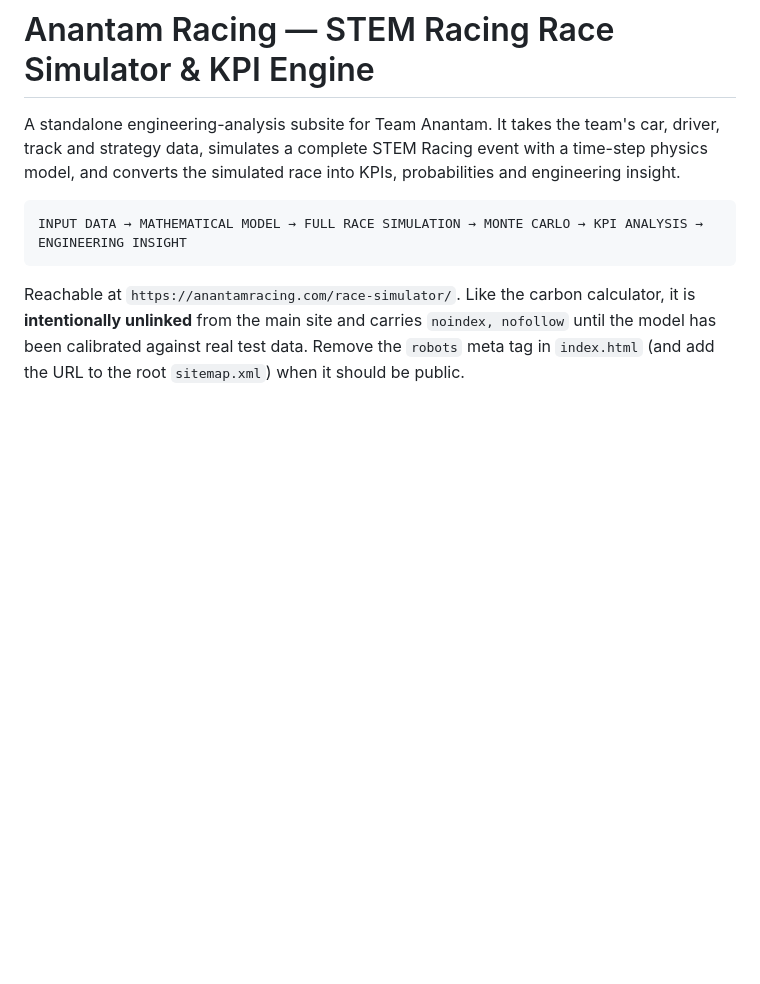
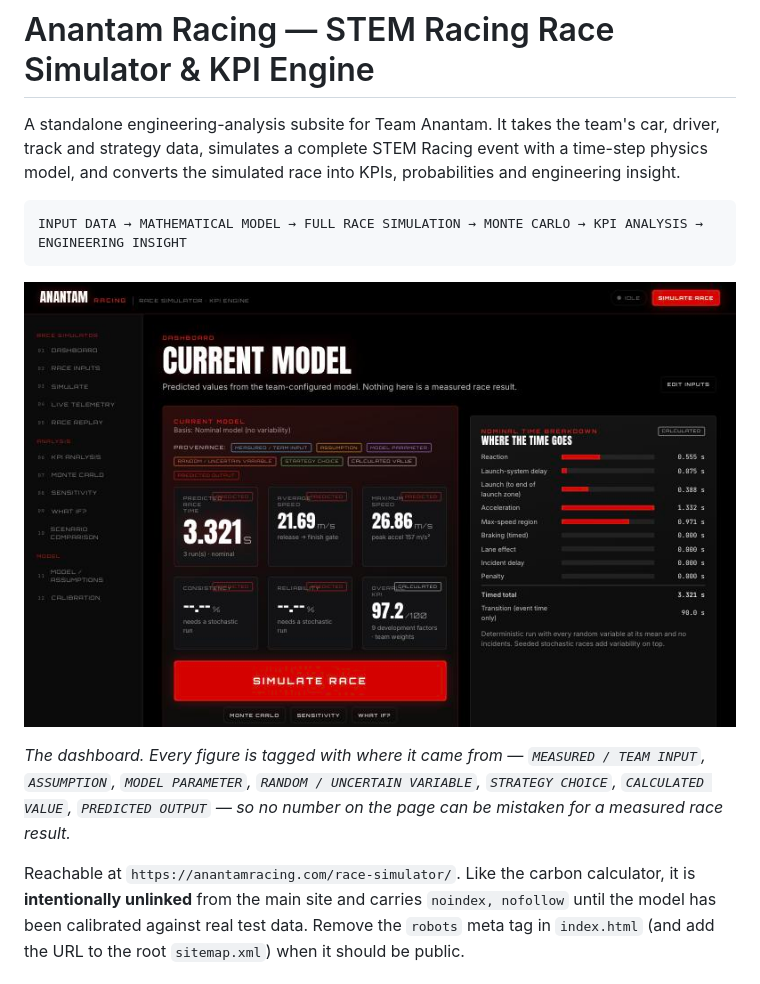
Before and after one commit to DDXPlayz/stem-racing-simulator, a Markdown page: README.md, the part around the change. GitHub-like rendering; pictures changed too: docs/dashboard.jpg (added); blank space fills up the shorter version.

Commit message:
Add a screenshot to the README
Captured from the live deployment at 1440x900. The caption states what the
image is showing rather than repeating the heading above it.

Co-Authored-By: Claude Opus 5 <noreply@anthropic.com>

````diff
--- a/README.md
+++ b/README.md
@@ -8,6 +8,11 @@ probabilities and engineering insight.
 ```
 INPUT DATA → MATHEMATICAL MODEL → FULL RACE SIMULATION → MONTE CARLO → KPI ANALYSIS → ENGINEERING INSIGHT
 ```
+
+![stem-racing-simulator screenshot](docs/dashboard.jpg)
+
+*The dashboard. Every figure is tagged with where it came from — `MEASURED / TEAM INPUT`, `ASSUMPTION`, `MODEL PARAMETER`, `RANDOM / UNCERTAIN VARIABLE`, `STRATEGY CHOICE`, `CALCULATED VALUE`, `PREDICTED OUTPUT` — so no number on the page can be mistaken for a measured race result.*
+
 
 Reachable at `https://anantamracing.com/race-simulator/`. Like the carbon
 calculator, it is **intentionally unlinked** from the main site and carries
````
